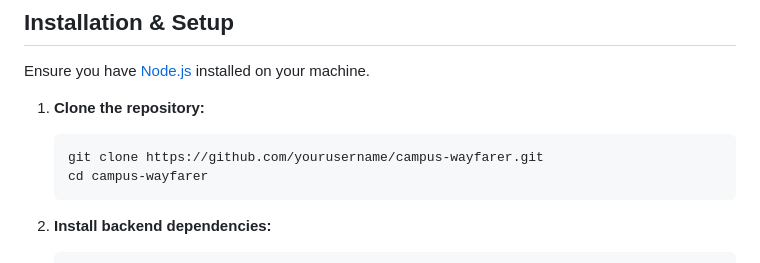
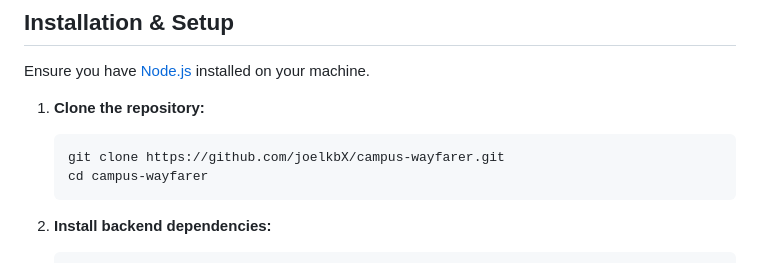
Before and after one commit to joelkbX/campus-wayfarer, a Markdown page: README.md, the part around the change. Drawn GitHub-style.

Commit message:
link update

````diff
--- a/README.md
+++ b/README.md
@@ -31,7 +31,7 @@ Ensure you have [Node.js](https://nodejs.org/) installed on your machine.
 
 1. **Clone the repository:**
    ```bash
-   git clone https://github.com/yourusername/campus-wayfarer.git
+   git clone https://github.com/joelkbX/campus-wayfarer.git
    cd campus-wayfarer
    ```
 
````
